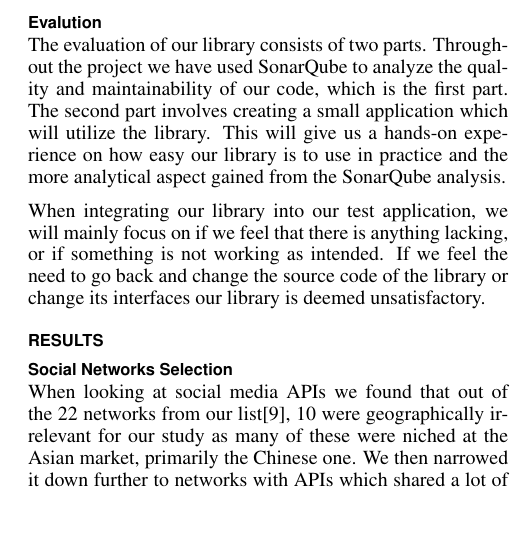
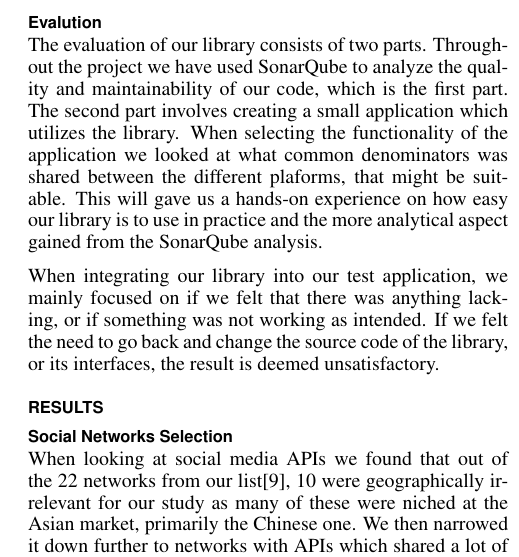
Before and after one commit to frjonsen/Exjobb, a LaTeX document (exjobb_frejo105_alest170.tex): part of one column of page 4 of 6, cut so that both start at the same text, the shorter picture padded with empty space. Compiled offline with pdfLaTeX.

Commit message:
Changed the evaluation part of the method

```diff
--- a/exjobb_frejo105_alest170.tex
+++ b/exjobb_frejo105_alest170.tex
@@ -268,11 +268,11 @@ The already existing libraries we used are:
 
 \subsection{Evalution}
 The evaluation of our library consists of two parts. Throughout the project we have used SonarQube to analyze the quality and maintainability of our code, which is the first part. The second part
-involves creating a small application which will utilize the library. This will give us a hands-on experience on how easy our library is to use in practice and the more analytical aspect gained
+involves creating a small application which utilizes the library. When selecting the functionality of the application we looked at what common denominators was shared between the different plaforms, that might be suitable. This will gave us a hands-on experience on how easy our library is to use in practice and the more analytical aspect gained
 from the SonarQube analysis.
 
-When integrating our library into our test application, we will mainly focus on if we feel that there is anything lacking, or if something is not working as intended. If we feel the need to go back and
-change the source code of the library or change its interfaces our library is deemed unsatisfactory.
+When integrating our library into our test application, we mainly focused on if we felt that there was anything lacking, or if something was not working as intended. If we felt the need to go back and
+change the source code of the library, or its interfaces, the result is deemed unsatisfactory.
 
 \section{Results}
 \subsection{Social Networks Selection}
```
Also changed, not shown: exjobb_frejo105_alest170.pdf.
